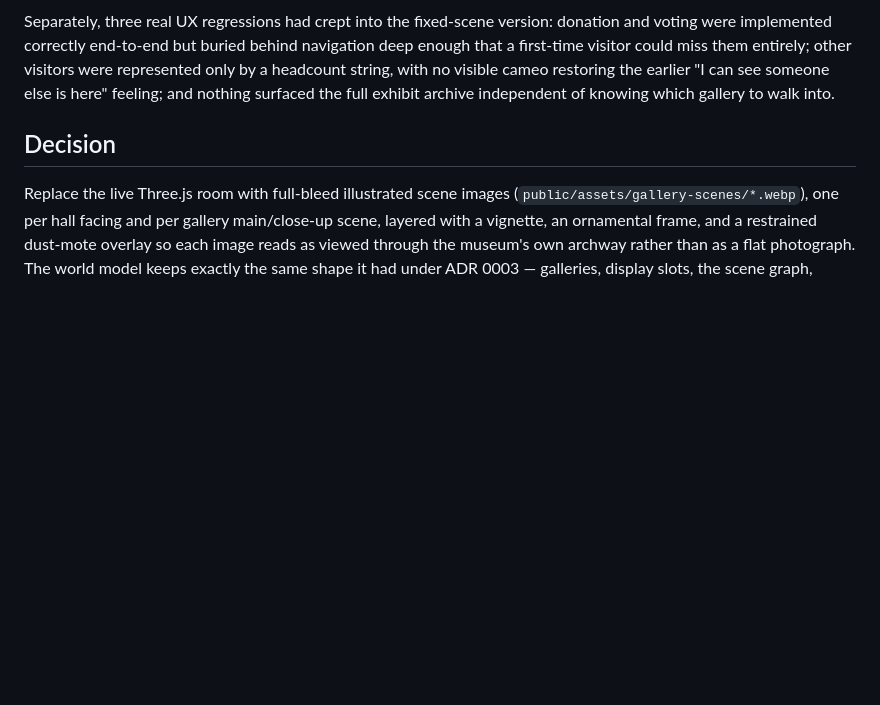
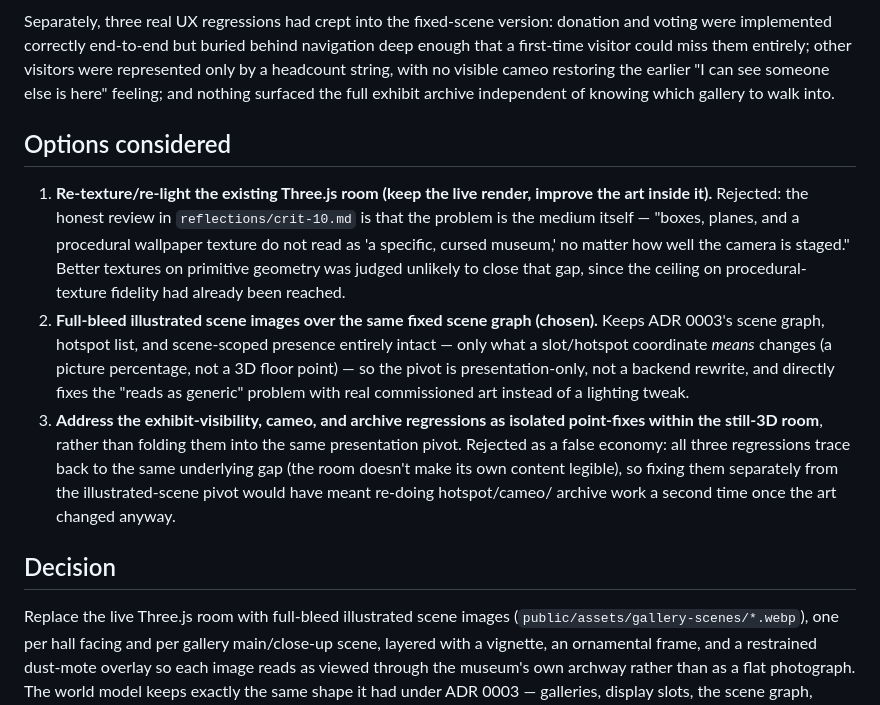
Before and after one commit to comp4020-agentic-coding-studio/comp4020-final-pengyue-stella, a Markdown page: docs/adr/0004-illustrated-scenes.md, the part around the change. Drawn GitHub-style; blank space fills up the shorter version.

```diff
--- a/docs/adr/0004-illustrated-scenes.md
+++ b/docs/adr/0004-illustrated-scenes.md
@@ -37,6 +37,31 @@ them entirely; other visitors were represented only by a headcount string,
 with no visible cameo restoring the earlier "I can see someone else is
 here" feeling; and nothing surfaced the full exhibit archive independent of
 knowing which gallery to walk into.
+
+## Options considered
+
+1. **Re-texture/re-light the existing Three.js room (keep the live render,
+   improve the art inside it).** Rejected: the honest review in
+   `reflections/crit-10.md` is that the problem is the medium itself —
+   "boxes, planes, and a procedural wallpaper texture do not read as 'a
+   specific, cursed museum,' no matter how well the camera is staged."
+   Better textures on primitive geometry was judged unlikely to close that
+   gap, since the ceiling on procedural-texture fidelity had already been
+   reached.
+2. **Full-bleed illustrated scene images over the same fixed scene graph
+   (chosen).** Keeps ADR 0003's scene graph, hotspot list, and scene-scoped
+   presence entirely intact — only what a slot/hotspot coordinate *means*
+   changes (a picture percentage, not a 3D floor point) — so the pivot is
+   presentation-only, not a backend rewrite, and directly fixes the "reads
+   as generic" problem with real commissioned art instead of a lighting
+   tweak.
+3. **Address the exhibit-visibility, cameo, and archive regressions as
+   isolated point-fixes within the still-3D room**, rather than folding
+   them into the same presentation pivot. Rejected as a false economy: all
+   three regressions trace back to the same underlying gap (the room
+   doesn't make its own content legible), so fixing them separately from
+   the illustrated-scene pivot would have meant re-doing hotspot/cameo/
+   archive work a second time once the art changed anyway.
 
 ## Decision
 
```
Also changed, not shown: docs/adr/0003-scene-exploration.md (+23 -0 lines), docs/adr/0005-immersive-2.5d-camera.md (+24 -0 lines).
